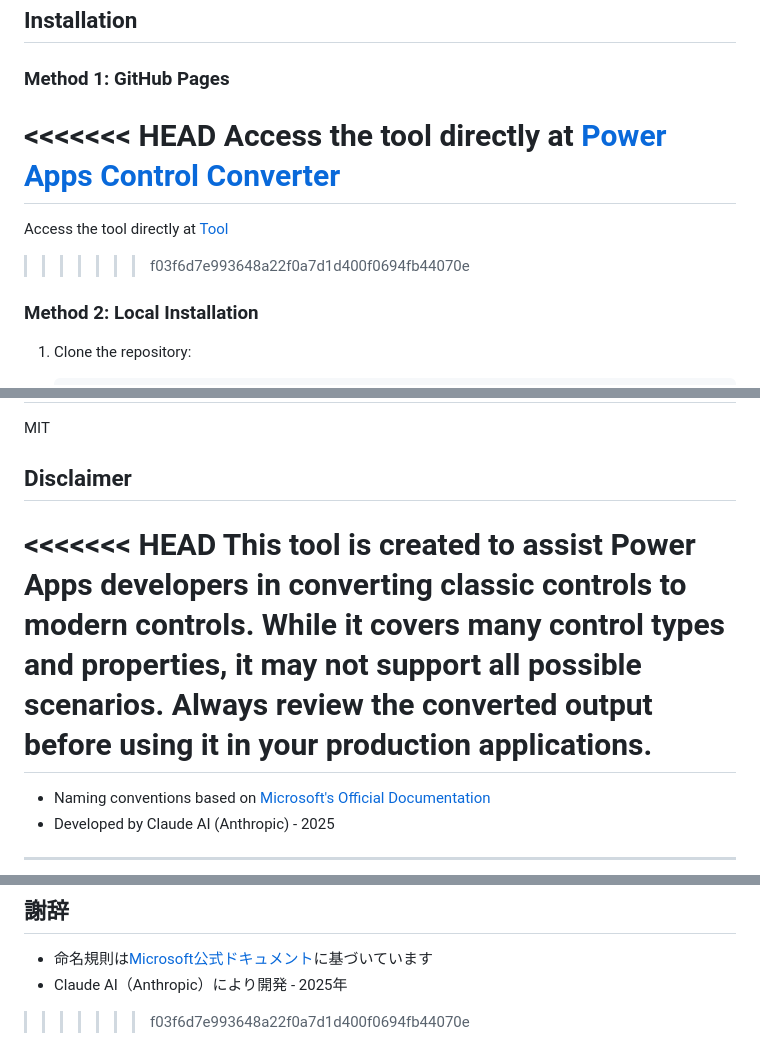
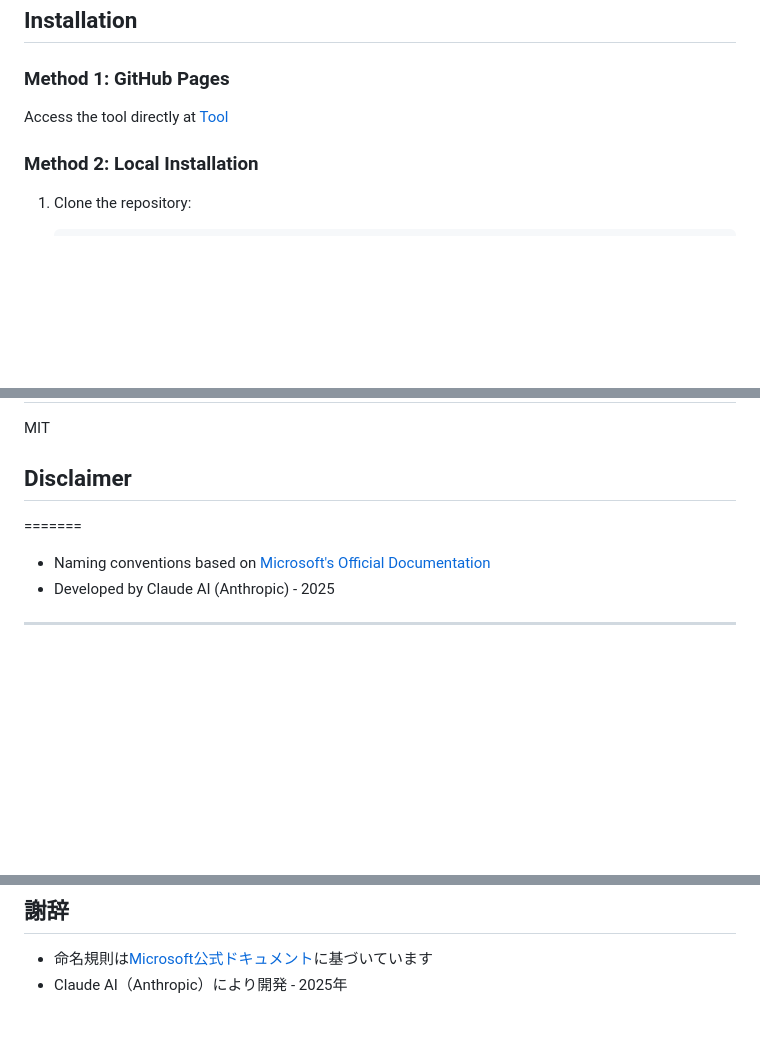
Before and after one commit to DEmodoriGatsuO/power-apps-rename-tool, a Markdown page: README.md, 3 parts joined by grey strips. GitHub-like rendering; blank space fills up the shorter version.

Commit message:
Update README.md to correct tool access link and remove outdated disclaimer

```diff
--- a/README.md
+++ b/README.md
@@ -75,11 +75,7 @@ Custom mappings are saved in your browser's local storage for future use.
 
 ### Method 1: GitHub Pages
 
-<<<<<<< HEAD
-Access the tool directly at [Power Apps Control Converter](https://yourusername.github.io/powerapps-control-converter/)
-=======
 Access the tool directly at [Tool](https://demodorigatsuo.github.io/power-apps-rename-tool/)
->>>>>>> f03f6d7e993648a22f0a7d1d400f0694fb44070e
 
 ### Method 2: Local Installation
 
@@ -116,8 +112,6 @@ MIT
 
 ## Disclaimer
 
-<<<<<<< HEAD
-This tool is created to assist Power Apps developers in converting classic controls to modern controls. While it covers many control types and properties, it may not support all possible scenarios. Always review the converted output before using it in your production applications.
 =======
 - Naming conventions based on [Microsoft's Official Documentation](https://learn.microsoft.com/en-us/power-apps/guidance/coding-guidelines/code-readability)
 - Developed by Claude AI (Anthropic) - 2025
@@ -238,4 +232,3 @@ Power Apps コントロール命名ツールは、Microsoft Power Appsのベス
 
 - 命名規則は[Microsoft公式ドキュメント](https://learn.microsoft.com/ja-jp/power-apps/guidance/coding-guidelines/code-readability)に基づいています
 - Claude AI（Anthropic）により開発 - 2025年
->>>>>>> f03f6d7e993648a22f0a7d1d400f0694fb44070e
```
